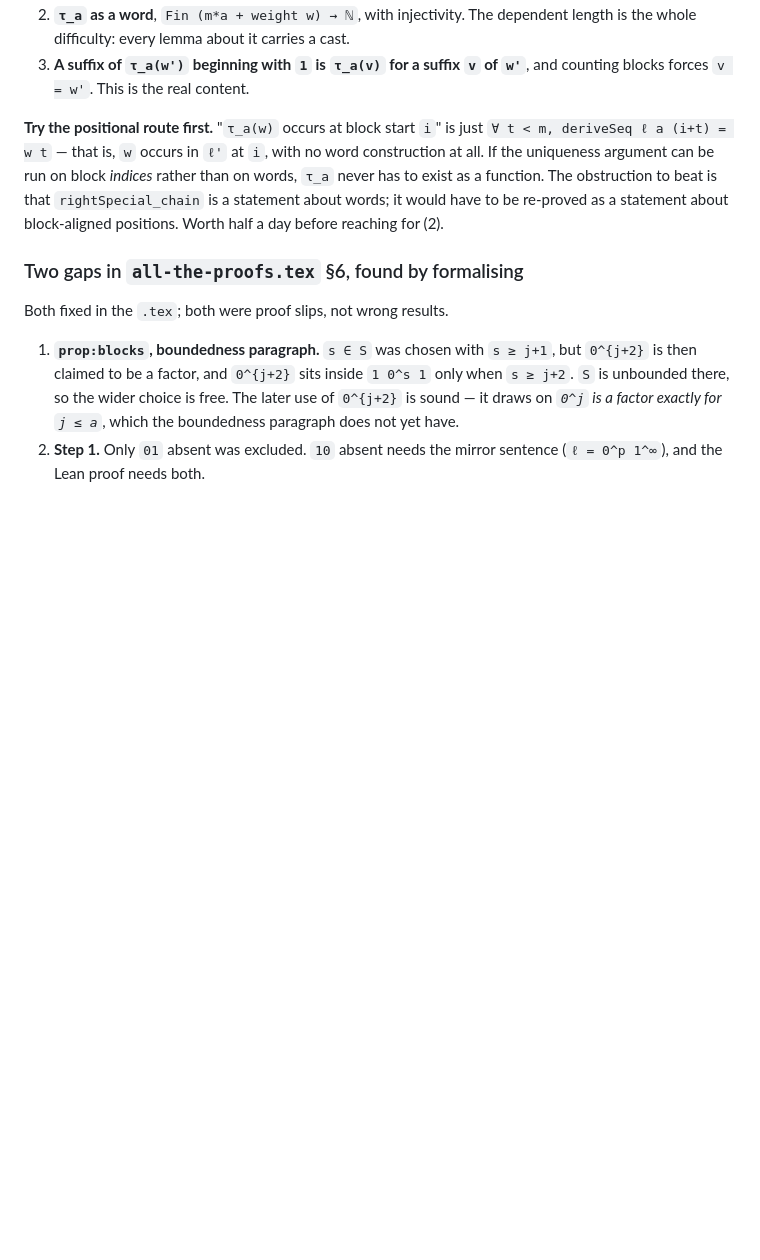
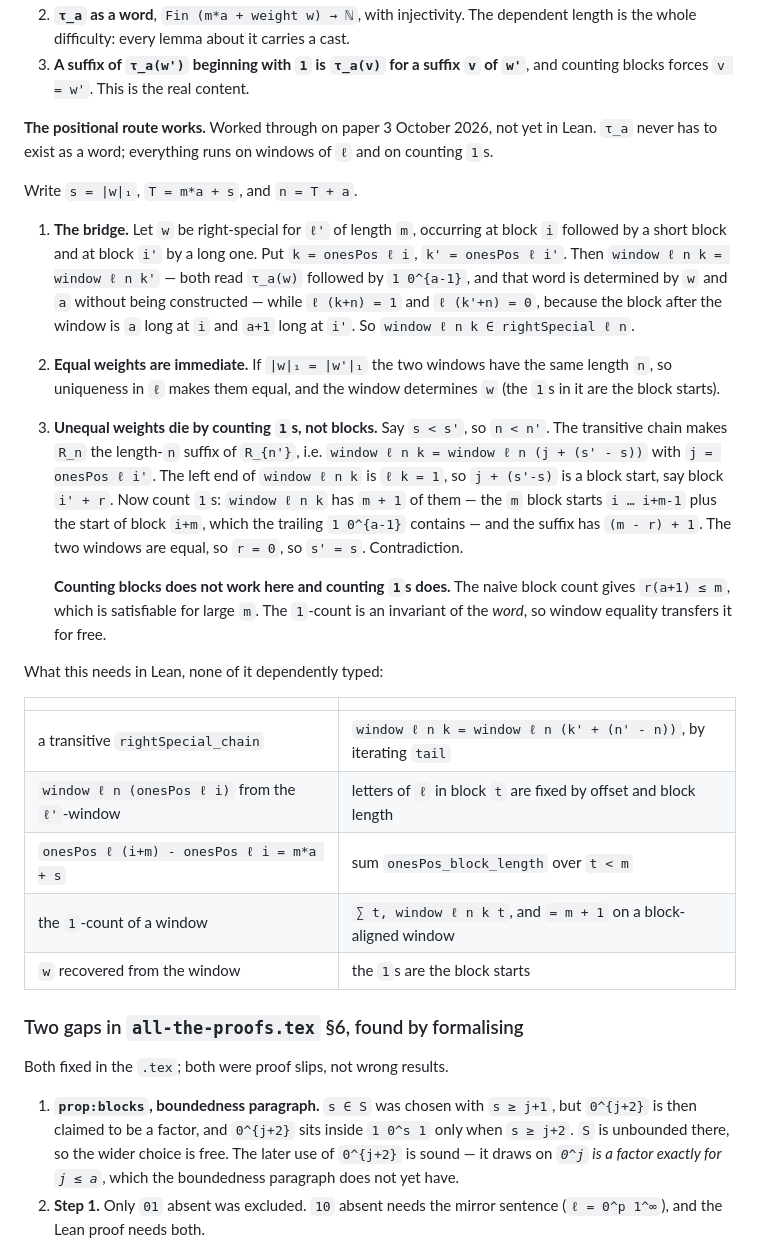
Before and after one commit to RaggedR/continued-fractions, a Markdown page: lean/PLAN.md, the part around the change. Drawn GitHub-style; blank space fills up the shorter version.

Commit message:
PLAN.md: the positional route for lem:bridge, worked out
tau_a never has to exist as a word. The bridge is an equality of windows of l
at two block starts; equal weights fall to uniqueness in l directly; unequal
weights die by counting the 1s in a window, which window equality transfers
for free.

Recorded because counting *blocks* -- the obvious invariant -- does not work:
it gives r(a+1) <= m, satisfiable for large m. Counting 1s does, because it is
a property of the word rather than of the decomposition.

Paper only; no Lean yet.

Co-Authored-By: Claude Opus 5 (1M context) <noreply@anthropic.com>

```diff
--- a/lean/PLAN.md
+++ b/lean/PLAN.md
@@ -697,13 +697,46 @@ Three things it needs, in increasing cost:
 3. **A suffix of `τ_a(w')` beginning with `1` is `τ_a(v)` for a suffix `v` of
    `w'`**, and counting blocks forces `v = w'`.  This is the real content.
 
-**Try the positional route first.**  "`τ_a(w)` occurs at block start `i`" is
-just `∀ t < m, deriveSeq ℓ a (i+t) = w t` — that is, `w` occurs in `ℓ'` at `i`,
-with no word construction at all.  If the uniqueness argument can be run on
-block *indices* rather than on words, `τ_a` never has to exist as a function.
-The obstruction to beat is that `rightSpecial_chain` is a statement about
-words; it would have to be re-proved as a statement about block-aligned
-positions.  Worth half a day before reaching for (2).
+**The positional route works.**  Worked through on paper 3 October 2026, not
+yet in Lean.  `τ_a` never has to exist as a word; everything runs on windows of
+`ℓ` and on counting `1`s.
+
+Write `s = |w|₁`, `T = m*a + s`, and `n = T + a`.
+
+1. **The bridge.**  Let `w` be right-special for `ℓ'` of length `m`, occurring
+   at block `i` followed by a short block and at block `i'` by a long one.  Put
+   `k = onesPos ℓ i`, `k' = onesPos ℓ i'`.  Then
+   `window ℓ n k = window ℓ n k'` — both read `τ_a(w)` followed by `1 0^{a-1}`,
+   and that word is determined by `w` and `a` without being constructed — while
+   `ℓ (k+n) = 1` and `ℓ (k'+n) = 0`, because the block after the window is `a`
+   long at `i` and `a+1` long at `i'`.  So `window ℓ n k ∈ rightSpecial ℓ n`.
+2. **Equal weights are immediate.**  If `|w|₁ = |w'|₁` the two windows have the
+   same length `n`, so uniqueness in `ℓ` makes them equal, and the window
+   determines `w` (the `1`s in it are the block starts).
+3. **Unequal weights die by counting `1`s, not blocks.**  Say `s < s'`, so
+   `n < n'`.  The transitive chain makes `R_n` the length-`n` suffix of
+   `R_{n'}`, i.e. `window ℓ n k = window ℓ n (j + (s' - s))` with
+   `j = onesPos ℓ i'`.  The left end of `window ℓ n k` is `ℓ k = 1`, so
+   `j + (s'-s)` is a block start, say block `i' + r`.  Now count `1`s:
+   `window ℓ n k` has `m + 1` of them — the `m` block starts `i … i+m-1` plus
+   the start of block `i+m`, which the trailing `1 0^{a-1}` contains — and the
+   suffix has `(m - r) + 1`.  The two windows are equal, so `r = 0`, so
+   `s' = s`.  Contradiction.
+
+   **Counting blocks does not work here and counting `1`s does.**  The naive
+   block count gives `r(a+1) ≤ m`, which is satisfiable for large `m`.  The
+   `1`-count is an invariant of the *word*, so window equality transfers it for
+   free.
+
+What this needs in Lean, none of it dependently typed:
+
+| | |
+|---|---|
+| a transitive `rightSpecial_chain` | `window ℓ n k = window ℓ n (k' + (n' - n))`, by iterating `tail` |
+| `window ℓ n (onesPos ℓ i)` from the `ℓ'`-window | letters of `ℓ` in block `t` are fixed by offset and block length |
+| `onesPos ℓ (i+m) - onesPos ℓ i = m*a + s` | sum `onesPos_block_length` over `t < m` |
+| the `1`-count of a window | `∑ t, window ℓ n k t`, and `= m + 1` on a block-aligned window |
+| `w` recovered from the window | the `1`s are the block starts |
 
 ### Two gaps in `all-the-proofs.tex` §6, found by formalising
 
```
